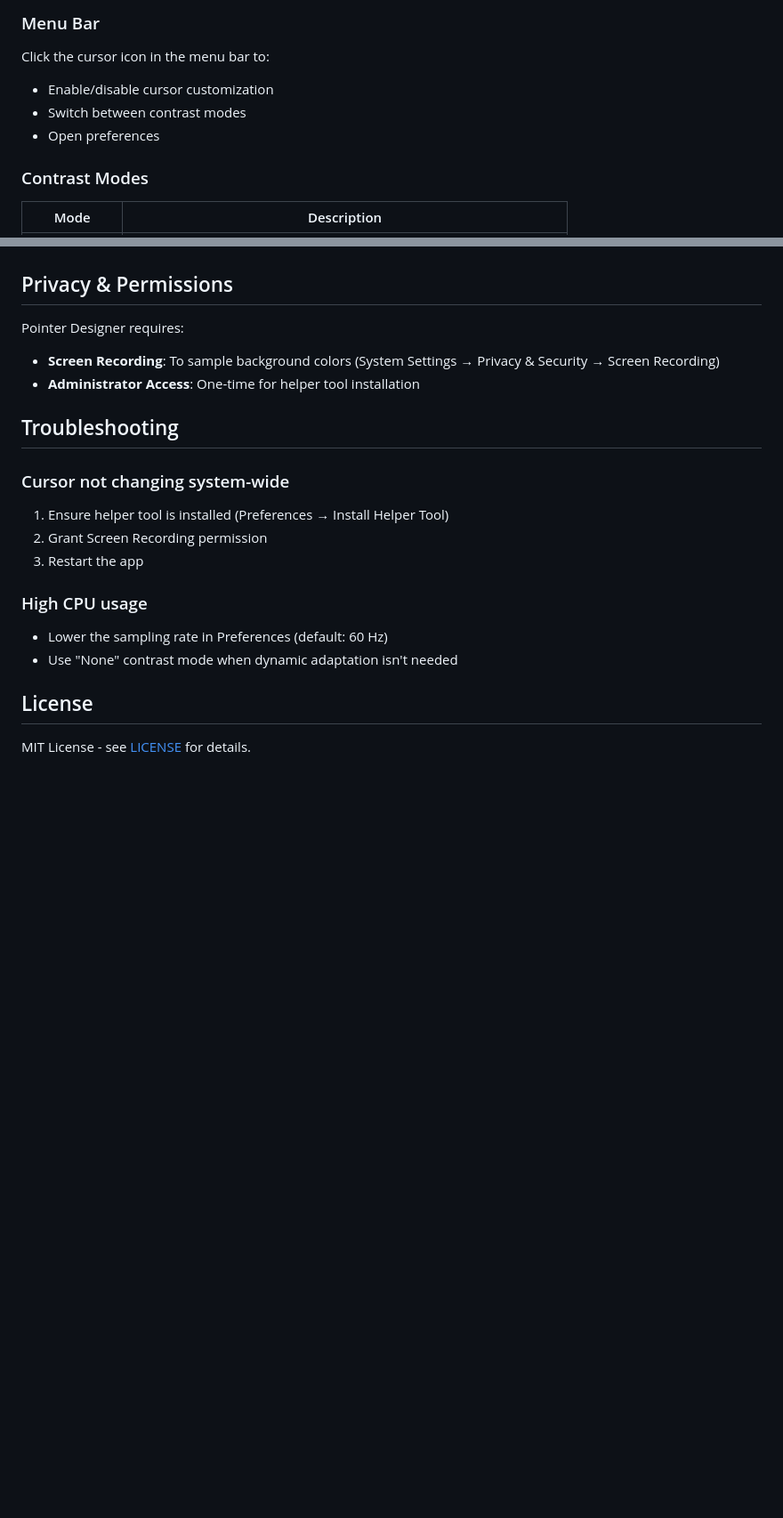
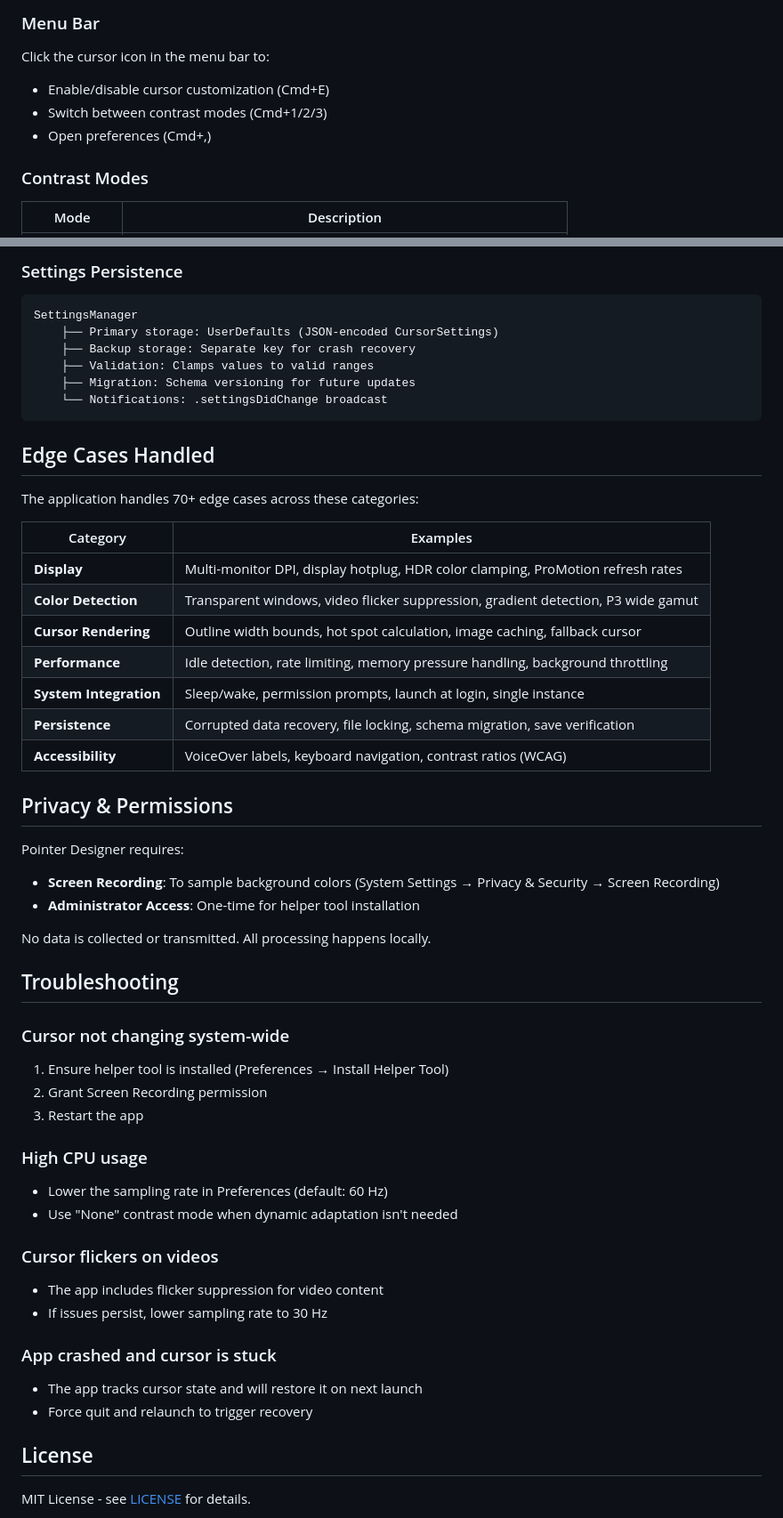
Before and after one commit to rogu3bear/macOS-pointer-designer, a Markdown page: README.md, 2 parts joined by grey strips. Shown at 89% size. GitHub-like rendering; blank space fills up the shorter version.

````diff
--- a/README.md
+++ b/README.md
@@ -37,9 +39,9 @@ brew install --cask pointer-designer
 ### Menu Bar
 
 Click the cursor icon in the menu bar to:
-- Enable/disable cursor customization
-- Switch between contrast modes
-- Open preferences
+- Enable/disable cursor customization (Cmd+E)
+- Switch between contrast modes (Cmd+1/2/3)
+- Open preferences (Cmd+,)
 
 ### Contrast Modes
 
@@ -117,9 +170,35 @@ macOS-pointer-designer/
+### Settings Persistence
+
+```
+SettingsManager
+    ├── Primary storage: UserDefaults (JSON-encoded CursorSettings)
+    ├── Backup storage: Separate key for crash recovery
+    ├── Validation: Clamps values to valid ranges
+    ├── Migration: Schema versioning for future updates
+    └── Notifications: .settingsDidChange broadcast
+```
+
+## Edge Cases Handled
+
+The application handles 70+ edge cases across these categories:
+
+| Category | Examples |
+|----------|----------|
+| **Display** | Multi-monitor DPI, display hotplug, HDR color clamping, ProMotion refresh rates |
+| **Color Detection** | Transparent windows, video flicker suppression, gradient detection, P3 wide gamut |
+| **Cursor Rendering** | Outline width bounds, hot spot calculation, image caching, fallback cursor |
+| **Performance** | Idle detection, rate limiting, memory pressure handling, background throttling |
+| **System Integration** | Sleep/wake, permission prompts, launch at login, single instance |
+| **Persistence** | Corrupted data recovery, file locking, schema migration, save verification |
+| **Accessibility** | VoiceOver labels, keyboard navigation, contrast ratios (WCAG) |
 
 ## Privacy & Permissions
 
 Pointer Designer requires:
 - **Screen Recording**: To sample background colors (System Settings → Privacy & Security → Screen Recording)
 - **Administrator Access**: One-time for helper tool installation
+
+No data is collected or transmitted. All processing happens locally.
 
 ## Troubleshooting
 
@@ -132,6 +211,14 @@ Pointer Designer requires:
 - Lower the sampling rate in Preferences (default: 60 Hz)
 - Use "None" contrast mode when dynamic adaptation isn't needed
 
+### Cursor flickers on videos
+- The app includes flicker suppression for video content
+- If issues persist, lower sampling rate to 30 Hz
+
+### App crashed and cursor is stuck
+- The app tracks cursor state and will restore it on next launch
+- Force quit and relaunch to trigger recovery
+
 ## License
 
 MIT License - see [LICENSE](LICENSE) for details.
````
Also changed, not shown: other parts of README.md (+78 -25 lines).
